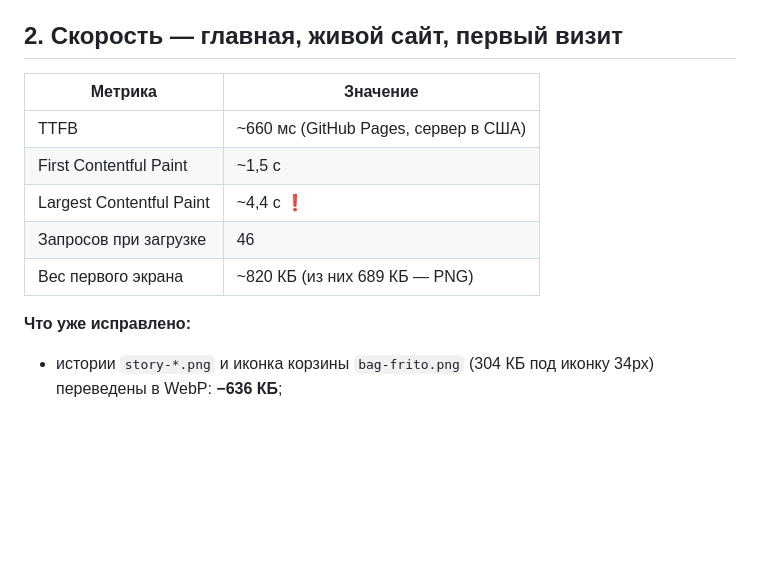
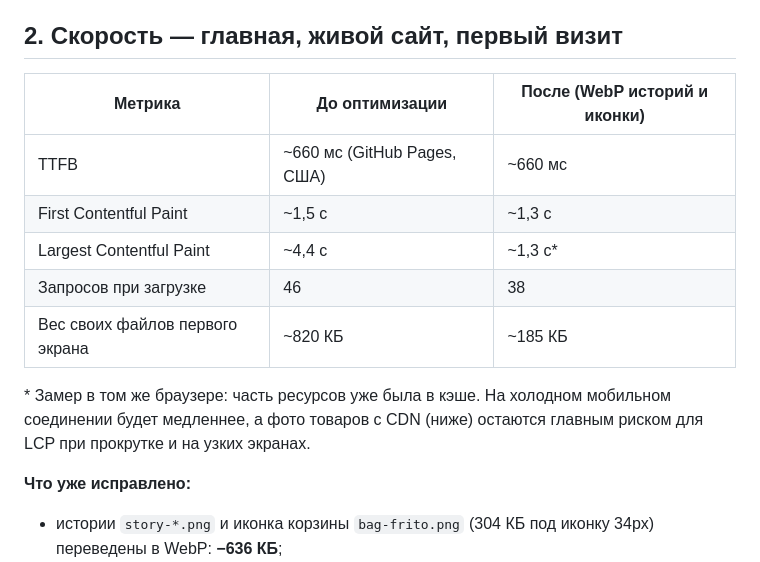
Before and after one commit to bagissatamurat-art/frito-web, a Markdown page: docs/AUDIT.md, the part around the change. GitHub-like rendering; blank space fills up the shorter version.

Commit message:
AUDIT: замер скорости после оптимизации картинок
Co-Authored-By: Claude Opus 5.5 <noreply@anthropic.com>

```diff
--- a/docs/AUDIT.md
+++ b/docs/AUDIT.md
@@ -19,13 +19,15 @@
 
 ## 2. Скорость — главная, живой сайт, первый визит
 
-| Метрика | Значение |
-|---|---|
-| TTFB | ~660 мс (GitHub Pages, сервер в США) |
-| First Contentful Paint | ~1,5 с |
-| Largest Contentful Paint | ~4,4 с ❗ |
-| Запросов при загрузке | 46 |
-| Вес первого экрана | ~820 КБ (из них 689 КБ — PNG) |
+| Метрика | До оптимизации | После (WebP историй и иконки) |
+|---|---|---|
+| TTFB | ~660 мс (GitHub Pages, США) | ~660 мс |
+| First Contentful Paint | ~1,5 с | ~1,3 с |
+| Largest Contentful Paint | ~4,4 с | ~1,3 с* |
+| Запросов при загрузке | 46 | 38 |
+| Вес своих файлов первого экрана | ~820 КБ | ~185 КБ |
+
+\* Замер в том же браузере: часть ресурсов уже была в кэше. На холодном мобильном соединении будет медленнее, а фото товаров с CDN (ниже) остаются главным риском для LCP при прокрутке и на узких экранах.
 
 **Что уже исправлено:**
 - истории `story-*.png` и иконка корзины `bag-frito.png` (304 КБ под иконку 34px) переведены в WebP: **−636 КБ**;
```
